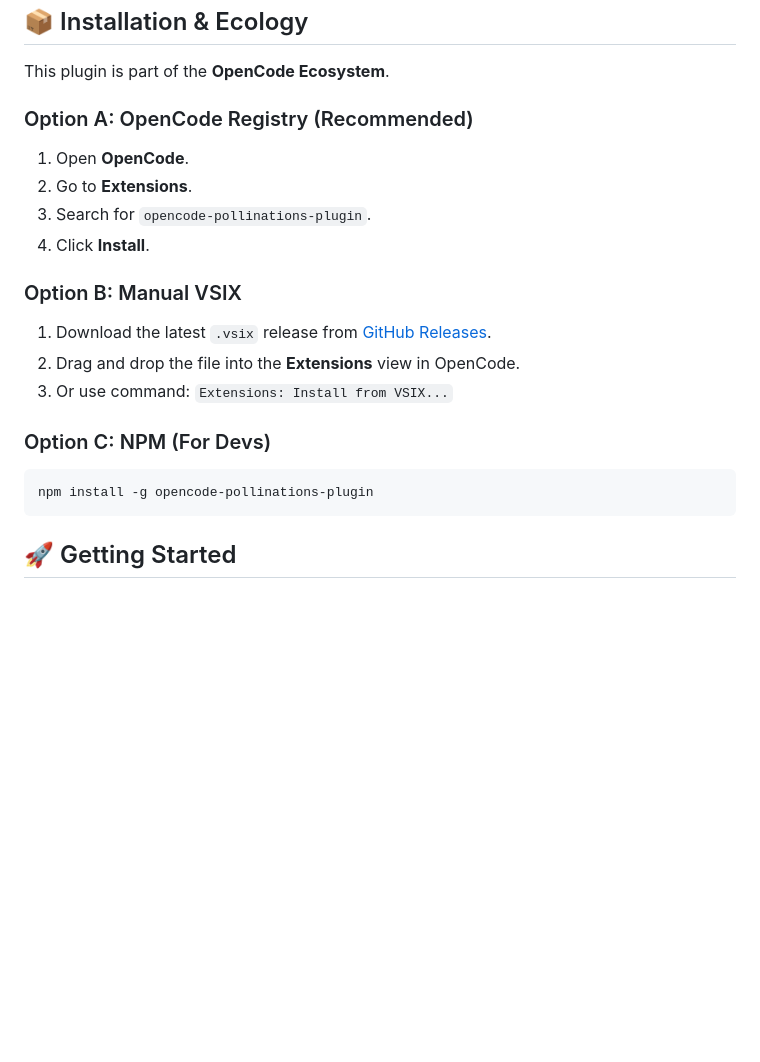
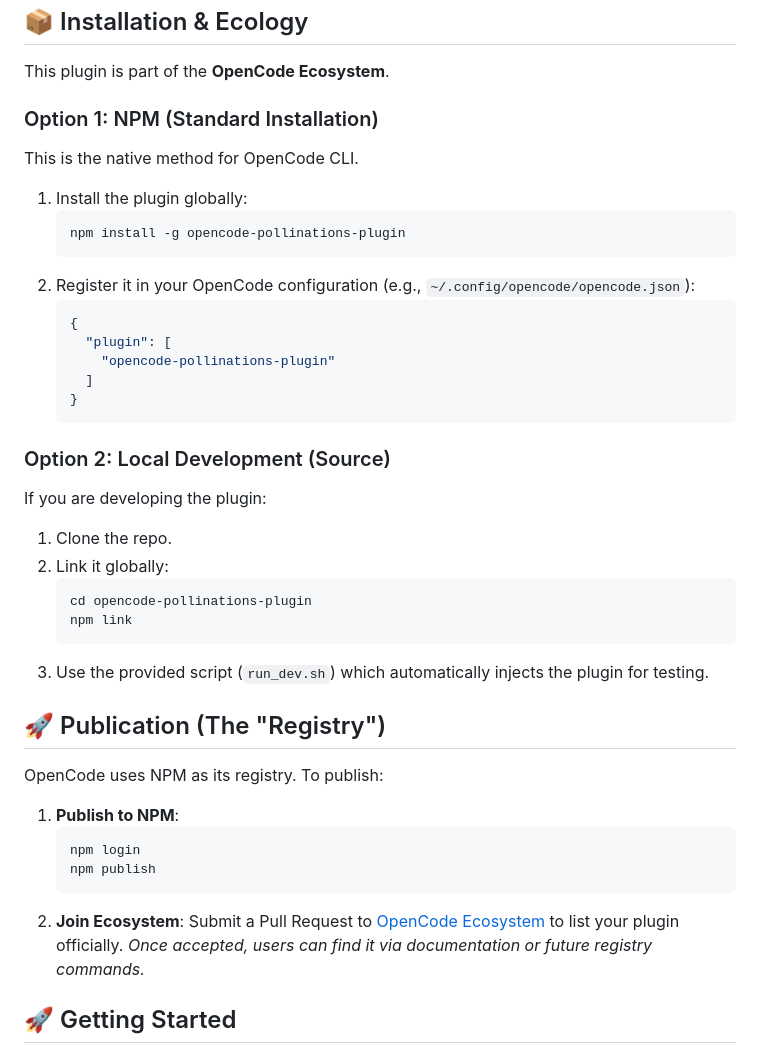
Before and after one commit to fkom13/opencode-pollinations-plugin, a Markdown page: README.md, the part around the change. GitHub-like rendering; blank space fills up the shorter version.

Commit message:
Docs: Replace VSIX instructions with correct NPM workflow

````diff
--- a/README.md
+++ b/README.md
@@ -73,21 +73,42 @@ You spend it to verify API calls on premium models.
 
 This plugin is part of the **OpenCode Ecosystem**.
 
-### Option A: OpenCode Registry (Recommended)
-1. Open **OpenCode**.
-2. Go to **Extensions**.
-3. Search for `opencode-pollinations-plugin`.
-4. Click **Install**.
+### Option 1: NPM (Standard Installation)
+This is the native method for OpenCode CLI.
 
-### Option B: Manual VSIX
-1. Download the latest `.vsix` release from [GitHub Releases](https://github.com/fkom13/opencode-pollinations-plugin/releases).
-2. Drag and drop the file into the **Extensions** view in OpenCode.
-3. Or use command: `Extensions: Install from VSIX...`
+1. Install the plugin globally:
+   ```bash
+   npm install -g opencode-pollinations-plugin
+   ```
+2. Register it in your OpenCode configuration (e.g., `~/.config/opencode/opencode.json`):
+   ```json
+   {
+     "plugin": [
+       "opencode-pollinations-plugin"
+     ]
+   }
+   ```
 
-### Option C: NPM (For Devs)
-```bash
-npm install -g opencode-pollinations-plugin
-```
+### Option 2: Local Development (Source)
+If you are developing the plugin:
+1. Clone the repo.
+2. Link it globally:
+   ```bash
+   cd opencode-pollinations-plugin
+   npm link
+   ```
+3. Use the provided script (`run_dev.sh`) which automatically injects the plugin for testing.
+
+## 🚀 Publication (The "Registry")
+OpenCode uses NPM as its registry. To publish:
+
+1. **Publish to NPM**:
+   ```bash
+   npm login
+   npm publish
+   ```
+2. **Join Ecosystem**: Submit a Pull Request to [OpenCode Ecosystem](https://github.com/opencode-ai/ecosystem) to list your plugin officially.
+   *Once accepted, users can find it via documentation or future registry commands.*
 
 ## 🚀 Getting Started
 
````
